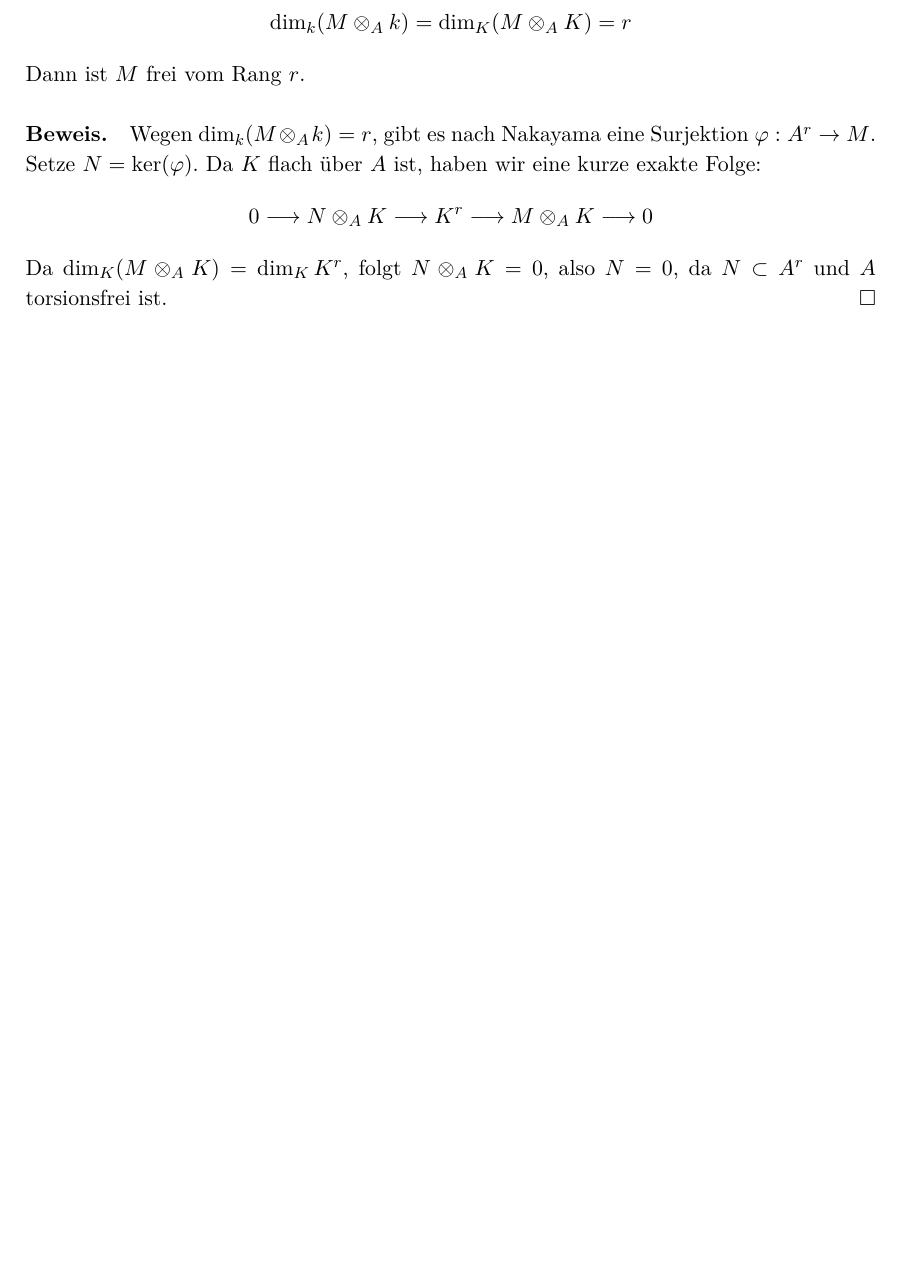
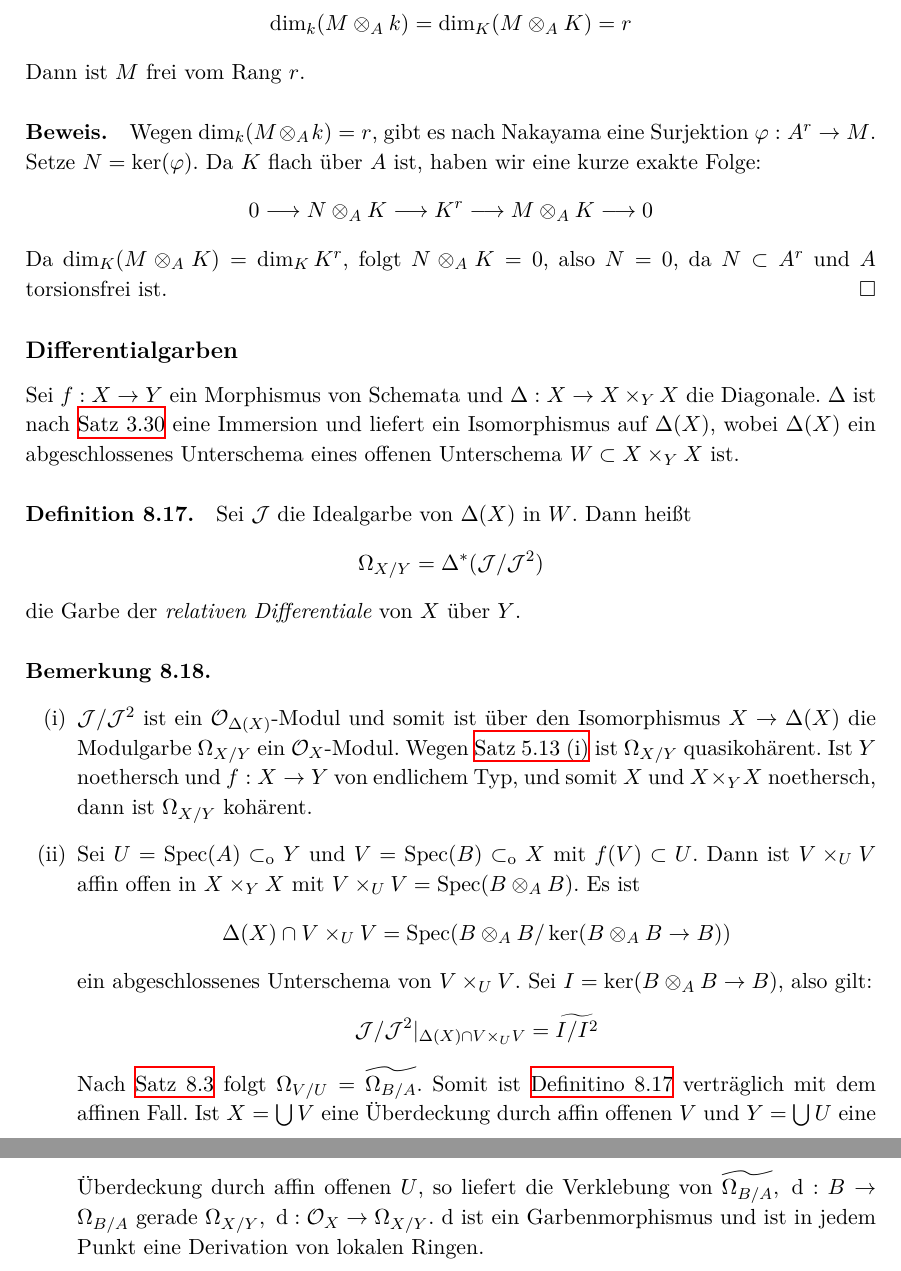
Before and after one commit to yishn/Uni, a LaTeX book (Algebraische Geometrie/AlgebraischeGeometrie.tex): part of page 92 of 95 before the commit and two parts of pages 92 and 93 of 96 after it, the two joined at a grey line, cut so that both start at the same text, the shorter picture padded with empty space. Compiled offline with XeLaTeX.

Commit message:
Bis 8.18

```diff
--- a/Algebraische Geometrie/AlgebraischeGeometrie.tex
+++ b/Algebraische Geometrie/AlgebraischeGeometrie.tex
@@ -2309,5 +2309,22 @@ Dann ist $M$ frei vom Rang $r$.
 \[0\longrightarrow N\otimes_AK\longrightarrow K^r\longrightarrow M\otimes_AK\longrightarrow 0 \]
 Da $\dim_K(M\otimes_AK)=\dim_KK^r$, folgt $N\otimes_AK=0$, also $N=0$, da $N\subset A^r$ und $A$ torsionsfrei ist.\qed
 
+\subsection{Differentialgarben}
+
+Sei $f:X\to Y$ ein Morphismus von Schemata und $\Delta:X\to X\times_YX$ die Diagonale. $\Delta$ ist nach \hyperref[3.30]{Satz 3.30} eine Immersion und liefert ein Isomorphismus auf $\Delta(X)$, wobei $\Delta(X)$ ein abgeschlossenes Unterschema eines offenen Unterschema $W\subset X\times_YX$ ist.
+
+\paragraph{Definition 8.17.}\label{8.17} Sei $\mathcal{J}$ die Idealgarbe von $\Delta(X)$ in $W$. Dann heißt
+\[\Omega_{X/Y}=\Delta^\ast(\mathcal{J}/\mathcal{J}^2) \]
+die Garbe der \textit{relativen Differentiale}\index{Differentialform!relativ} von $X$ über $Y$.
+
+\paragraph{Bemerkung 8.18.}\label{8.18}\begin{enumerate}[(i)]
+\item $\mathcal{J}/\mathcal{J}^2$ ist ein $\mathcal{O}_{\Delta(X)}$"~Modul und somit ist über den Isomorphismus $X\to\Delta(X)$ die Modulgarbe $\Omega_{X/Y}$ ein $\mathcal{O}_X$"~Modul. Wegen \hyperref[5.13]{Satz 5.13 (i)} ist $\Omega_{X/Y}$ quasikohärent. Ist $Y$ noethersch und $f:X\to Y$ von endlichem Typ, und somit $X$ und $X\times_YX$ noethersch, dann ist $\Omega_{X/Y}$ kohärent.
+\item Sei $U=\operatorname{Spec}(A)\subset_\text{o}Y$ und $V=\operatorname{Spec}(B)\subset_\text{o}X$ mit $f(V)\subset U$. Dann ist $V\times_UV$ affin offen in $X\times_YX$ mit $V\times_UV= \operatorname{Spec}(B\otimes_AB)$. Es ist
+\[\Delta(X)\cap V\times_UV = \operatorname{Spec}(B\otimes_AB/\ker(B\otimes_AB\to B)) \]
+ein abgeschlossenes Unterschema von $V\times_UV$. Sei $I=\ker(B\otimes_AB\to B)$, also gilt:
+\[\mathcal{J}/\mathcal{J}^2|_{\Delta(X)\cap V\times_UV} = \widetilde{I/I^2} \]
+Nach \hyperref[8.3]{Satz 8.3} folgt $\Omega_{V/U}=\widetilde{\Omega_{B/A}}$. Somit ist \hyperref[8.17]{Definitino 8.17} verträglich mit dem affinen Fall. Ist $X=\bigcup V$ eine Überdeckung durch affin offenen $V$ und $Y=\bigcup U$ eine Überdeckung durch affin offenen $U$, so liefert die Verklebung von $\widetilde{\Omega_{B/A}},\ \mathrm{d}:B\to\Omega_{B/A}$ gerade $\Omega_{X/Y},\ \mathrm{d}:\mathcal{O}_X\to\Omega_{X/Y}$. $\mathrm{d}$ ist ein Garbenmorphismus und ist in jedem Punkt eine Derivation von lokalen Ringen.
+\end{enumerate}
+
 \printindex
 \end{document}
```
Also changed, not shown: Algebraische Geometrie/AlgebraischeGeometrie.pdf.
